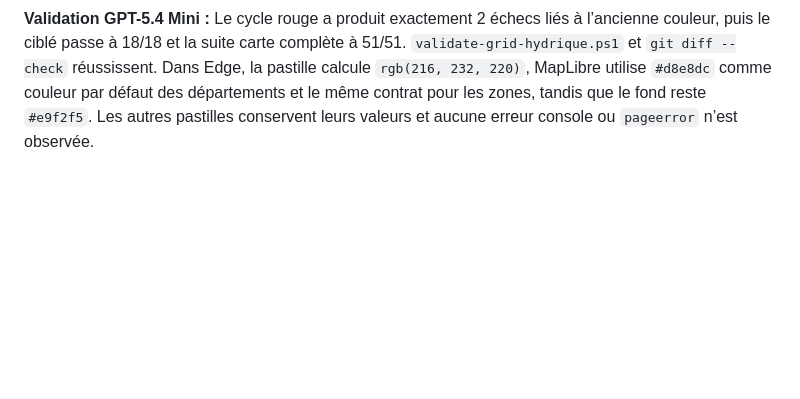
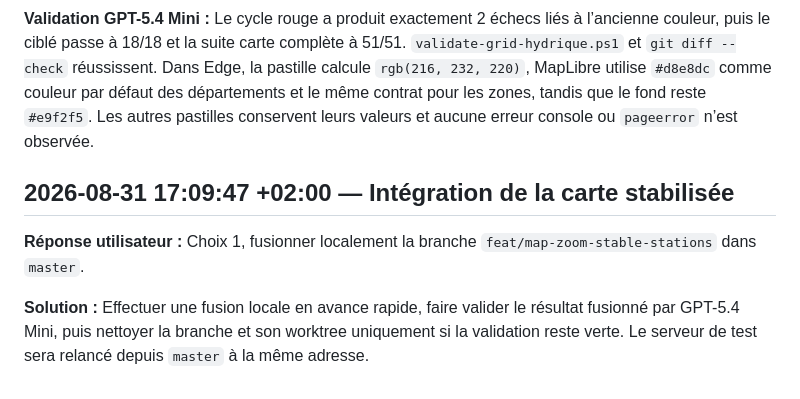
Before and after one commit to Goran-VRBANCIC/alaindusaule.com, a Markdown page: log.md, the part around the change. GitHub-like rendering; blank space fills up the shorter version.

Commit message:
docs(log): record local integration choice

```diff
--- a/log.md
+++ b/log.md
@@ -379,3 +379,9 @@
 **Solution livrée :** La palette partagée des départements et zones ainsi que la pastille de légende utilisent désormais le vert pastel `#d8e8dc`. Le fond de carte reste `#e9f2f5` et les quatre couleurs de restriction sont inchangées.
 
 **Validation GPT-5.4 Mini :** Le cycle rouge a produit exactement 2 échecs liés à l’ancienne couleur, puis le ciblé passe à 18/18 et la suite carte complète à 51/51. `validate-grid-hydrique.ps1` et `git diff --check` réussissent. Dans Edge, la pastille calcule `rgb(216, 232, 220)`, MapLibre utilise `#d8e8dc` comme couleur par défaut des départements et le même contrat pour les zones, tandis que le fond reste `#e9f2f5`. Les autres pastilles conservent leurs valeurs et aucune erreur console ou `pageerror` n’est observée.
+
+## 2026-08-31 17:09:47 +02:00 — Intégration de la carte stabilisée
+
+**Réponse utilisateur :** Choix 1, fusionner localement la branche `feat/map-zoom-stable-stations` dans `master`.
+
+**Solution :** Effectuer une fusion locale en avance rapide, faire valider le résultat fusionné par GPT-5.4 Mini, puis nettoyer la branche et son worktree uniquement si la validation reste verte. Le serveur de test sera relancé depuis `master` à la même adresse.
```
